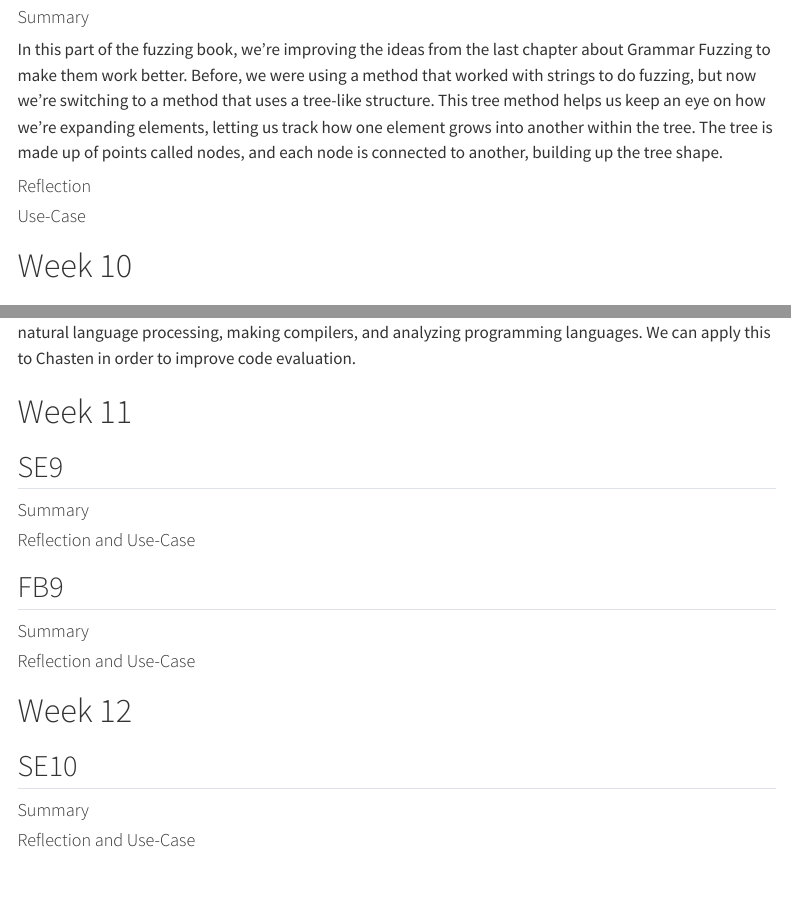
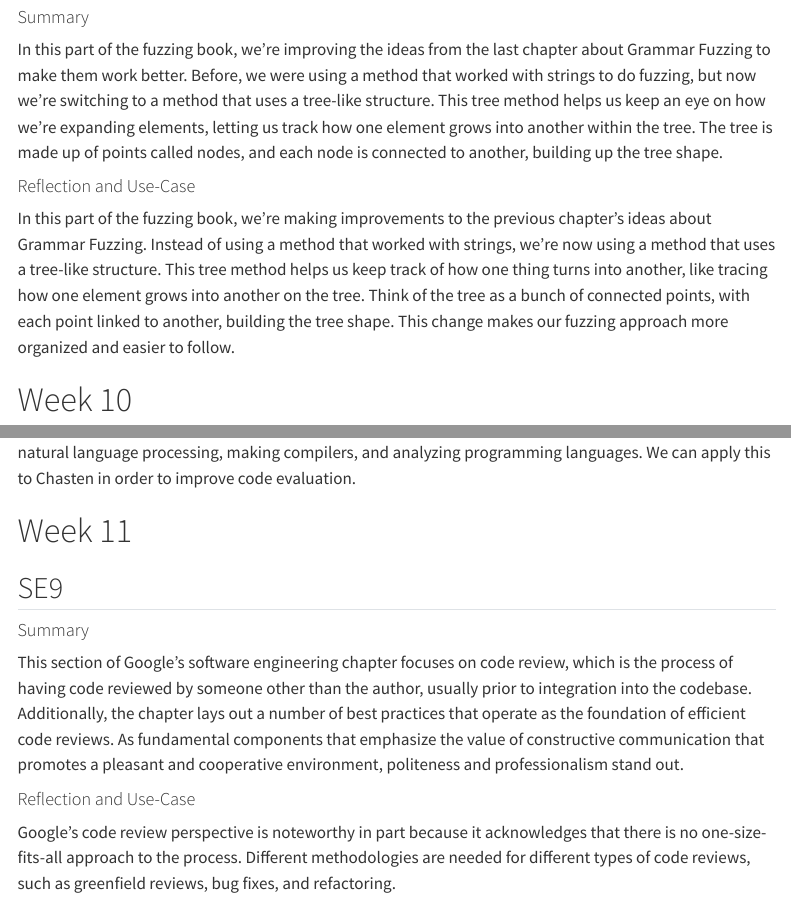
Before and after one commit to gyamfi01/Professional-Pr-cis, a Quarto document (template_for_203_site/index.qmd): the page in a window 1100 px wide, from 8480 px down, and a second part further down, joined at a grey line. Rendered offline with R 4.5, knitr and Pandoc in place of Quarto, with nearby package versions; menus at the side of the page are left out.

Commit message:
ALL ARTICLES

```diff
--- a/template_for_203_site/index.qmd
+++ b/template_for_203_site/index.qmd
@@ -241,9 +241,9 @@ In terms of a use case we as a class have definitely implemented the the three a
 
 In this part of the fuzzing book, we're improving the ideas from the last chapter about Grammar Fuzzing to make them work better. Before, we were using a method that worked with strings to do fuzzing, but now we're switching to a method that uses a tree-like structure. This tree method helps us keep an eye on how we're expanding elements, letting us track how one element grows into another within the tree. The tree is made up of points called nodes, and each node is connected to another, building up the tree shape.
 
-#### Reflection
+#### Reflection and Use-Case
 
-#### Use-Case
+In this part of the fuzzing book, we're making improvements to the previous chapter's ideas about Grammar Fuzzing. Instead of using a method that worked with strings, we're now using a method that uses a tree-like structure. This tree method helps us keep track of how one thing turns into another, like tracing how one element grows into another on the tree. Think of the tree as a bunch of connected points, with each point linked to another, building the tree shape. This change makes our fuzzing approach more organized and easier to follow.
 
 # Week 10
 
@@ -277,7 +277,11 @@ The passage emphasizes that grammars are versatile tools in computer science and
 
 #### Summary
 
+This section of Google's software engineering chapter focuses on code review, which is the process of having code reviewed by someone other than the author, usually prior to integration into the codebase. Additionally, the chapter lays out a number of best practices that operate as the foundation of efficient code reviews. As fundamental components that emphasize the value of constructive communication that promotes a pleasant and cooperative environment, politeness and professionalism stand out.
+
 #### Reflection and Use-Case
+
+Google's code review perspective is noteworthy in part because it acknowledges that there is no one-size-fits-all approach to the process. Different methodologies are needed for different types of code reviews, such as greenfield reviews, bug fixes, and refactoring.
 
 ## FB9
 
```
Also changed, not shown: template_for_203_site/index.qmd (13 more changed lines), 2 other files.
